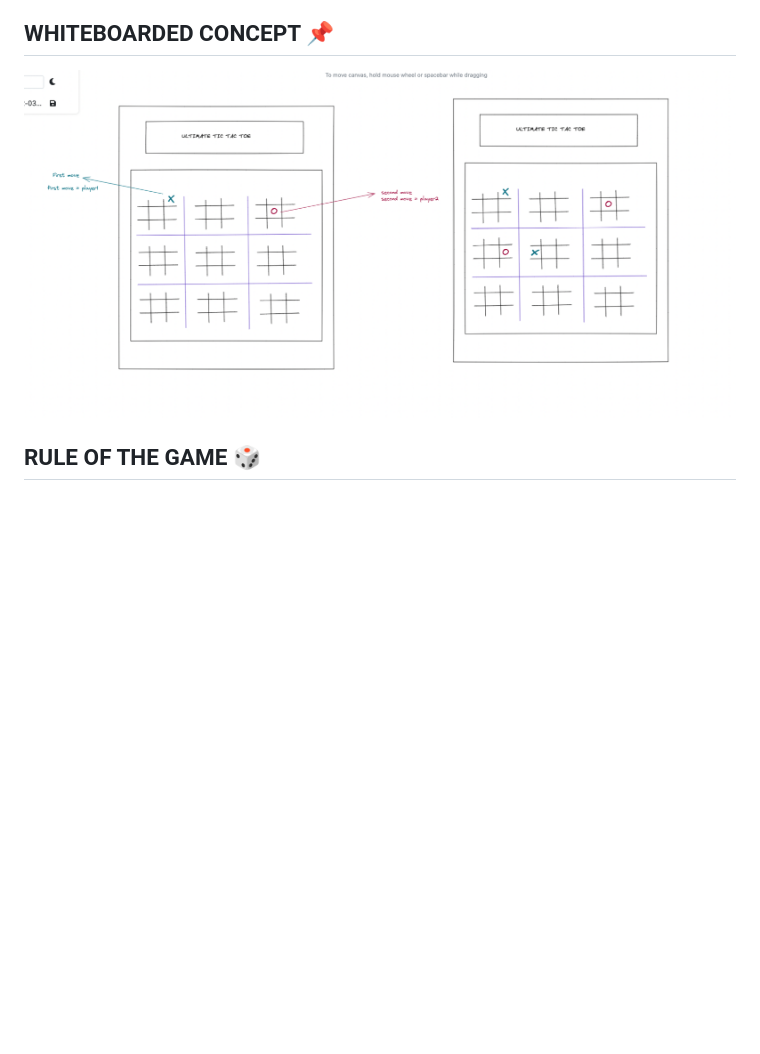
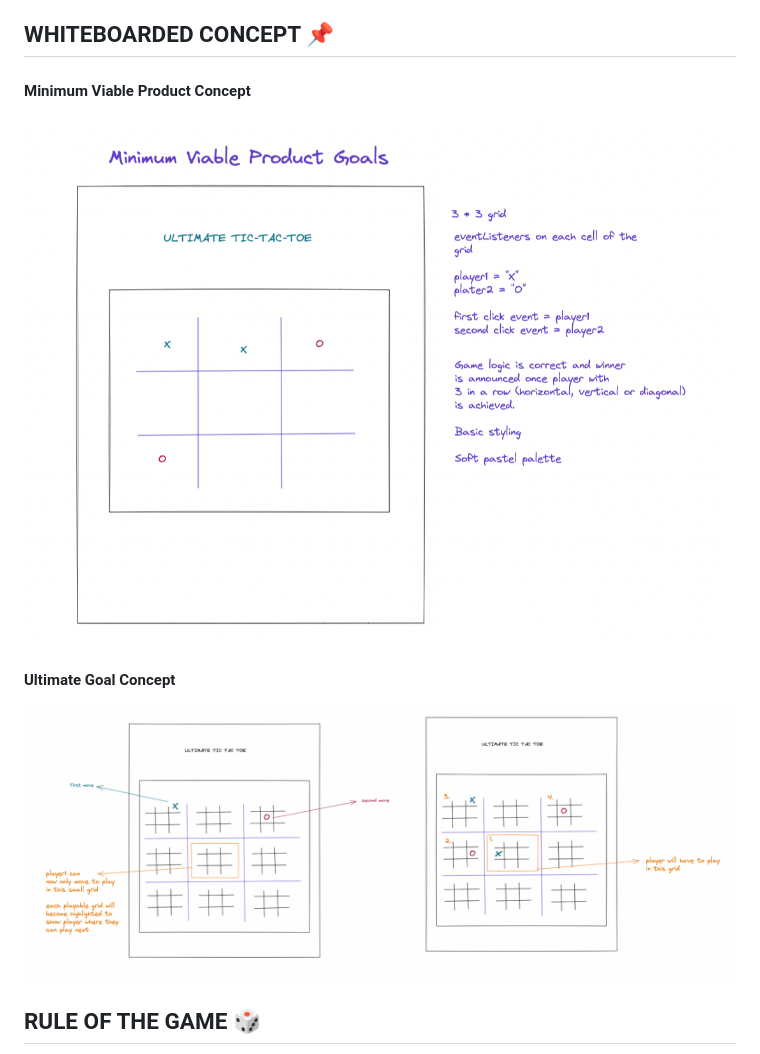
Before and after one commit to Robsness23/project-1, a Markdown page: ultimate-tic-tac-toe/README.md, the part around the change. Drawn GitHub-style; pictures changed too: ultimate-tic-tac-toe/images/concept.png (deleted), ultimate-tic-tac-toe/images/mvp-concept.png (added), ultimate-tic-tac-toe/images/ultimate-goal-concept.png (added); blank space fills up the shorter version.

```diff
--- a/ultimate-tic-tac-toe/README.md
+++ b/ultimate-tic-tac-toe/README.md
@@ -15,7 +15,11 @@
 </ul>
 
 <h2>WHITEBOARDED CONCEPT 📌</h2>
-<img src="images/concept.png" />
+<h4>Minimum Viable Product Concept</h4>
+<img src="images/mvp-concept.png" />
+
+<h4>Ultimate Goal Concept</h4>
+<img src="images/ultimate-goal-concept.png" />
 
 <h2>RULE OF THE GAME 🎲</h2>
 <ul>
```
Also changed, not shown: 3 other files.
